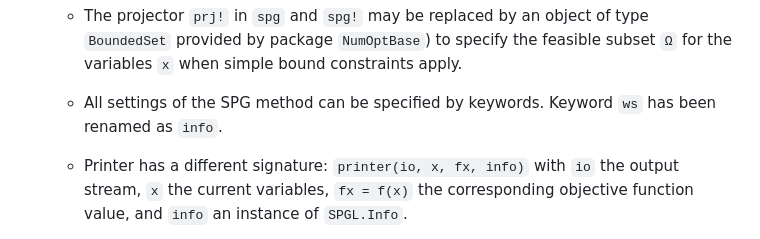
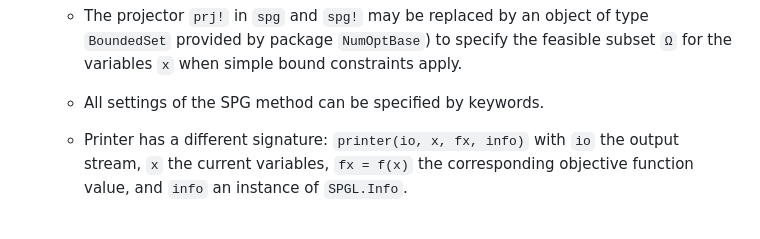
Before and after one commit to emmt/OptimPackNextGen.jl, a Markdown page: NEWS.md, the part around the change. GitHub-like rendering.

```diff
--- a/NEWS.md
+++ b/NEWS.md
@@ -44,8 +44,7 @@ Other changes:
     type `BoundedSet` provided by package `NumOptBase`) to specify the feasible
     subset `Ω` for the variables `x` when simple bound constraints apply.
 
-  - All settings of the SPG method can be specified by keywords. Keyword `ws`
-    has been renamed as `info`.
+  - All settings of the SPG method can be specified by keywords.
 
   - Printer has a different signature: `printer(io, x, fx, info)` with `io` the
     output stream, `x` the current variables, `fx = f(x)` the corresponding
```
Also changed, not shown: 1 other file.
